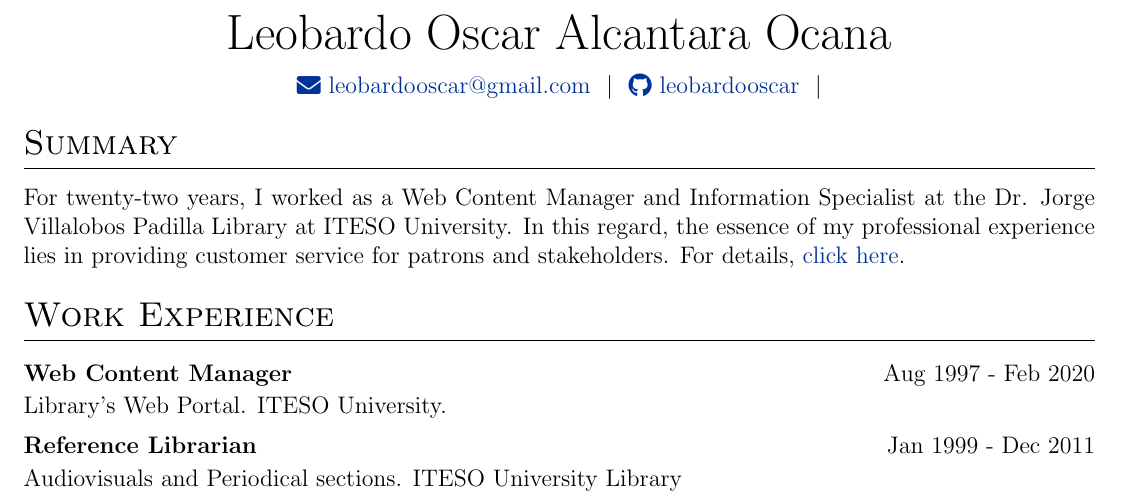
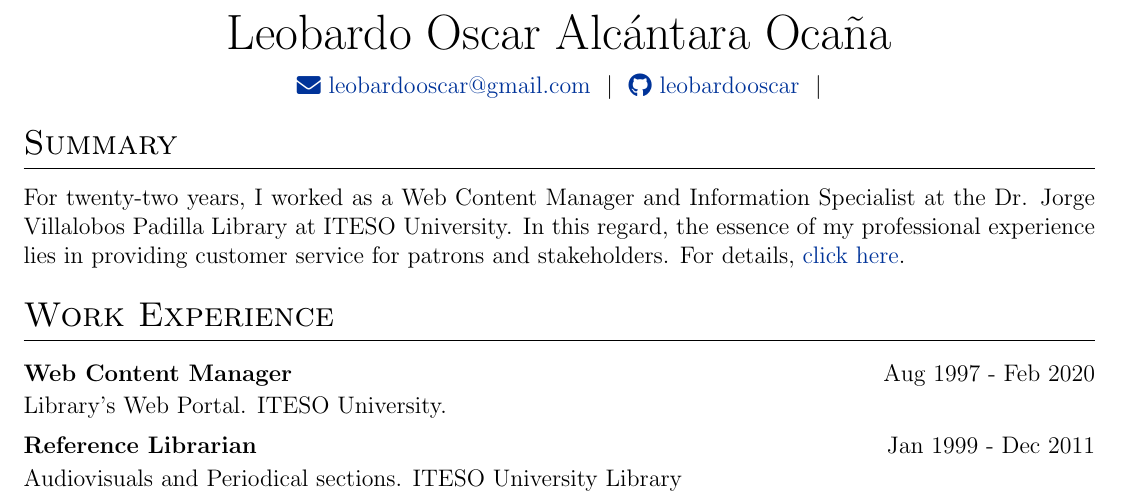
Before and after one commit to leobardooscar/resume_esp, a LaTeX CV (cv.tex): part of the page, cut so that both start at the same text. Compiled offline with pdfLaTeX.

Commit message:
cv UTF 8

```diff
--- a/cv.tex
+++ b/cv.tex
@@ -142,7 +142,7 @@
 % \end{tabularx}
 
 \begin{tabularx}{\linewidth}{@{} C @{}}
-\Huge{Leobardo Oscar Alcantara Ocana} \\[7.5pt]
+\Huge{Leobardo Oscar Alcántara Ocaña} \\[7.5pt]
 \href{mailto:leobardooscar@gmail.com}{\raisebox{-0.05\height}\faEnvelope \ leobardooscar@gmail.com} \ $|$ \
 \href{https://github.com/leobardooscar}{\raisebox{-0.05\height}\faGithub\ leobardooscar} \ $|$ \
 %\href{https://linkedin.com/in/username}{\raisebox{-0.05\height}\faLinkedin\ username} \ $|$ \
```
